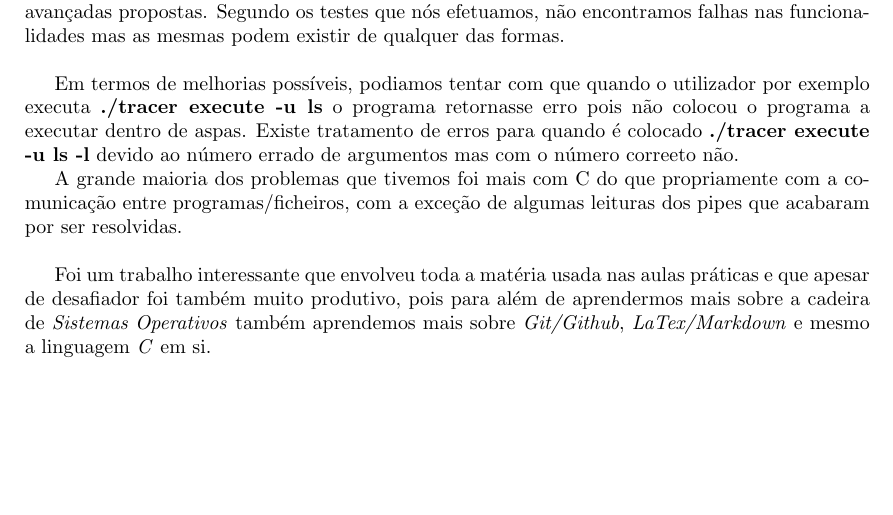
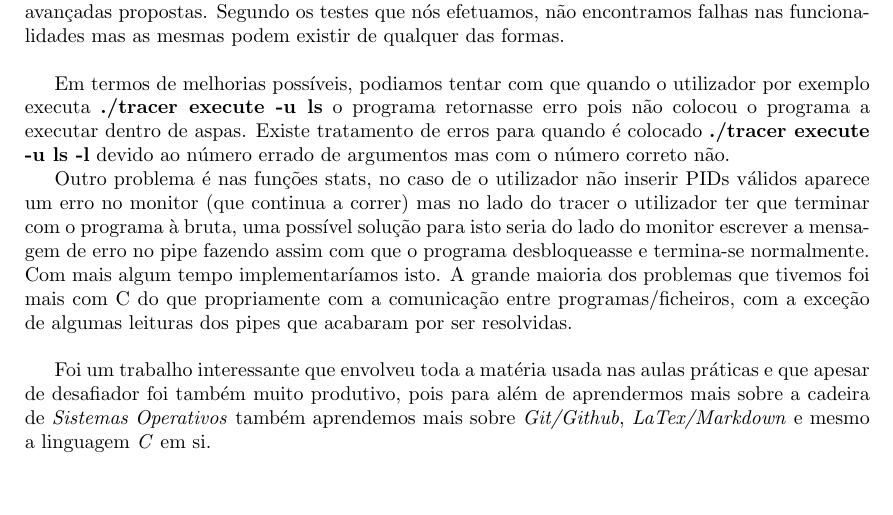
Before and after one commit to Pereirics/Projeto-SO, a LaTeX document (docs/report.tex): part of page 14 of 14, cut so that both start at the same text. Compiled offline with pdfLaTeX.

Commit message:
Adição de imagem para o relatório e correção de erro no relatório.

```diff
--- a/docs/report.tex
+++ b/docs/report.tex
@@ -228,7 +228,8 @@ Com o término da leitura de \textbf{PIDs}, é passado ao cliente os comandos gu
 \chapter{Conclusão}
 Com o desenvolvimento do projeto, conseguimos cumprir todas as funcionalidades básicas e avançadas propostas. Segundo os testes que nós efetuamos, não encontramos falhas nas funcionalidades mas as mesmas podem existir de qualquer das formas.\\
 
-Em termos de melhorias possíveis, podiamos tentar com que quando o utilizador por exemplo executa \textbf{./tracer execute -u ls} o programa retornasse erro pois não colocou o programa a executar dentro de aspas. Existe tratamento de erros para quando é colocado \textbf{./tracer execute -u ls -l} devido ao número errado de argumentos mas com o número correeto não.\par
+Em termos de melhorias possíveis, podiamos tentar com que quando o utilizador por exemplo executa \textbf{./tracer execute -u ls} o programa retornasse erro pois não colocou o programa a executar dentro de aspas. Existe tratamento de erros para quando é colocado \textbf{./tracer execute -u ls -l} devido ao número errado de argumentos mas com o número correto não.\par
+Outro problema é nas funções stats, no caso de o utilizador não inserir PIDs válidos aparece um erro no monitor (que continua a correr) mas no lado do tracer o utilizador ter que terminar com o programa à bruta, uma possível solução para isto seria do lado do monitor escrever a mensagem de erro no pipe fazendo assim com que o programa desbloqueasse e termina-se normalmente. Com mais algum tempo implementaríamos isto.
 A grande maioria dos problemas que tivemos foi mais com C do que propriamente com a comunicação entre programas/ficheiros, com a exceção de algumas leituras dos pipes que acabaram por ser resolvidas.\\
 
 Foi um trabalho interessante que envolveu toda a matéria usada nas aulas práticas e que apesar de desafiador foi também muito produtivo, pois para além de aprendermos mais sobre a cadeira de \textit{Sistemas Operativos} também aprendemos mais sobre \textit{Git/Github}, \textit{LaTex/Markdown} e mesmo a linguagem \textit{C} em si.
```
Also changed, not shown: docs/assets/images/uminho.png (added).
